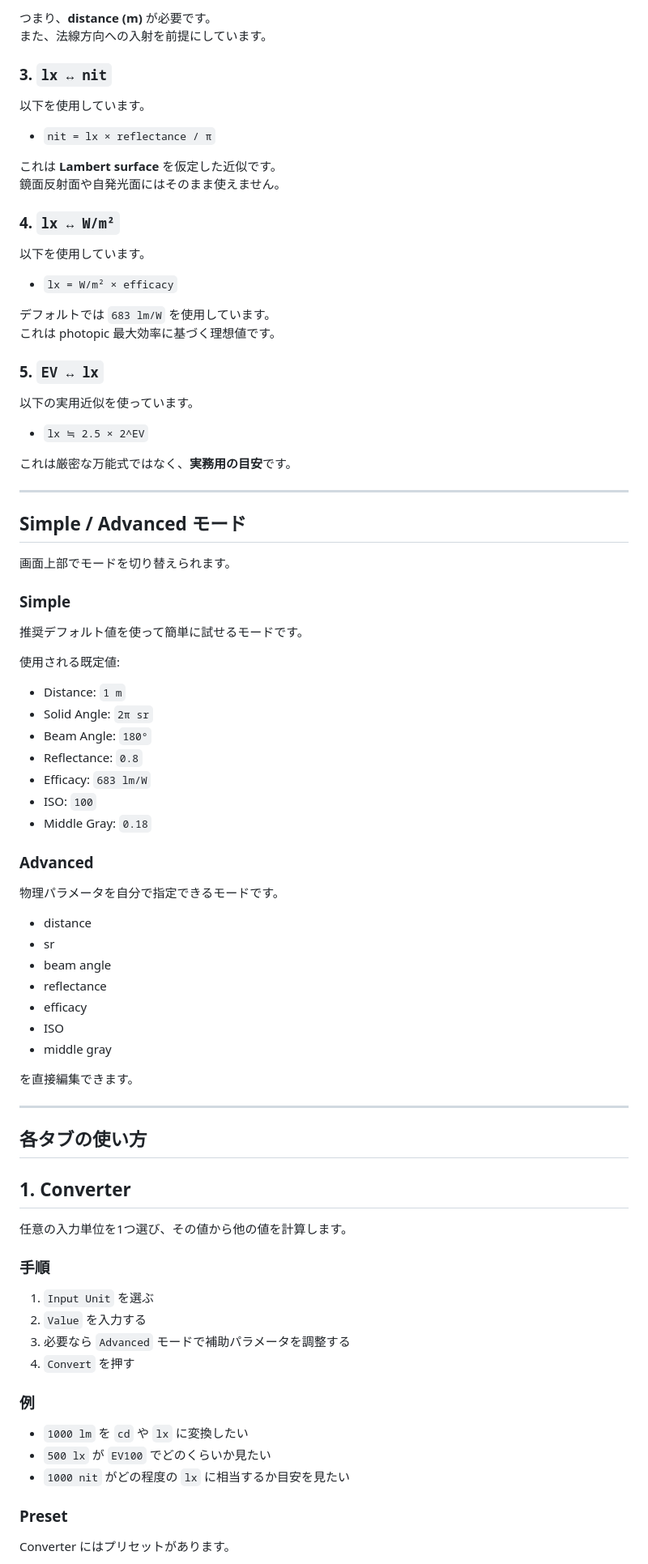
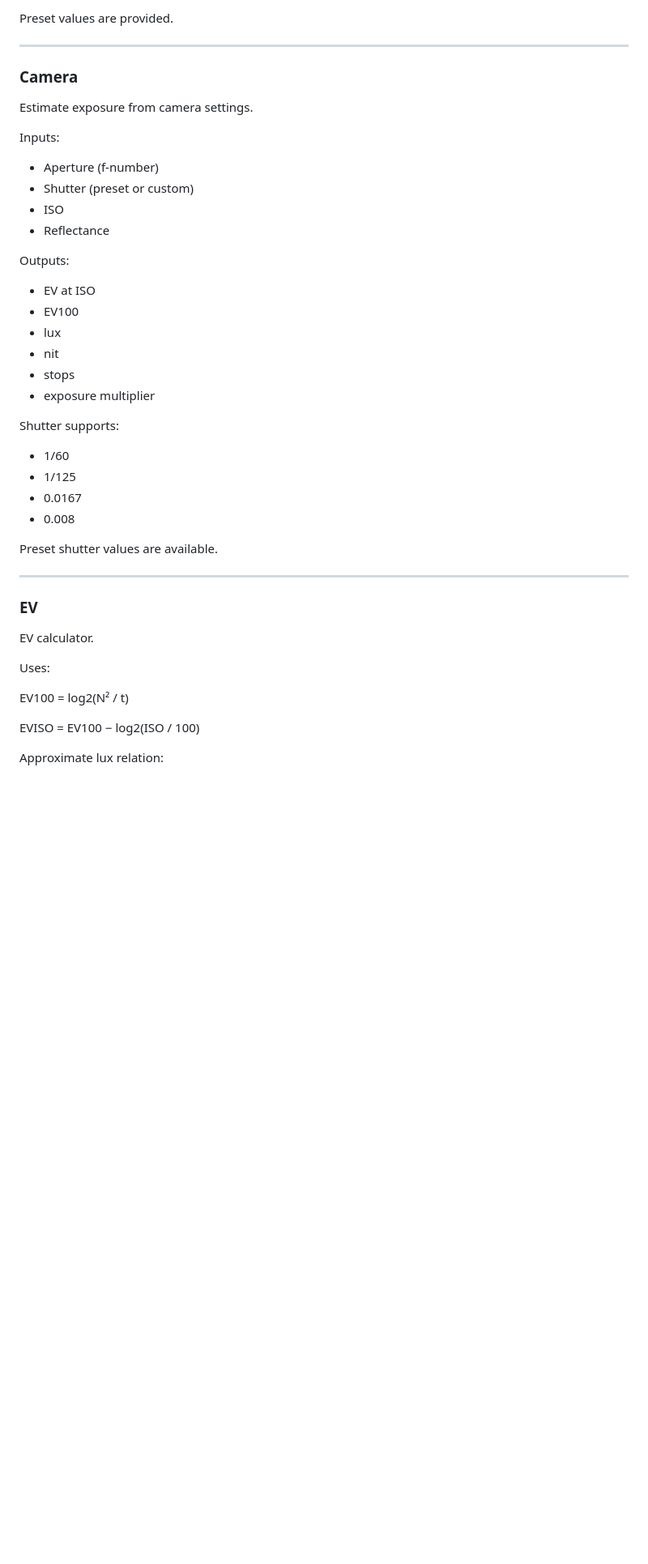
Before and after one commit to jacqueline37/Light-Unit-Converter, a Markdown page: README.md, the part around one of its changes. Shown at 81% size. GitHub-like rendering; blank space fills up the shorter version.

```diff
--- a/README.md
+++ b/README.md
@@ -69,81 +69,48 @@ Light Utility Suite は、光に関する基本的な物理量や、EV・HDR・A
 
-つまり、**distance (m)** が必要です。
-また、法線方向への入射を前提にしています。
-
-### 3. `lx ↔ nit`
-以下を使用しています。
-
-- `nit = lx × reflectance / π`
-
-これは **Lambert surface** を仮定した近似です。
-鏡面反射面や自発光面にはそのまま使えません。
-
-### 4. `lx ↔ W/m²`
-以下を使用しています。
-
-- `lx = W/m² × efficacy`
-
-デフォルトでは `683 lm/W` を使用しています。
-これは photopic 最大効率に基づく理想値です。
-
-### 5. `EV ↔ lx`
-以下の実用近似を使っています。
-
-- `lx ≒ 2.5 × 2^EV`
-
-これは厳密な万能式ではなく、**実務用の目安**です。
+Preset values are provided.
 
 ---
 
-## Simple / Advanced モード
+### Camera
 
-画面上部でモードを切り替えられます。
+Estimate exposure from camera settings.
 
-### Simple
-推奨デフォルト値を使って簡単に試せるモードです。
+Inputs:
 
-使用される既定値:
+- Aperture (f-number)
+- Shutter (preset or custom)
+- ISO
+- Reflectance
 
-- Distance: `1 m`
-- Solid Angle: `2π sr`
-- Beam Angle: `180°`
-- Reflectance: `0.8`
-- Efficacy: `683 lm/W`
-- ISO: `100`
-- Middle Gray: `0.18`
+Outputs:
 
-### Advanced
-物理パラメータを自分で指定できるモードです。
+- EV at ISO
+- EV100
+- lux
+- nit
+- stops
+- exposure multiplier
 
-- distance
-- sr
-- beam angle
-- reflectance
-- efficacy
-- ISO
-- middle gray
+Shutter supports:
 
-を直接編集できます。
+- 1/60
+- 1/125
+- 0.0167
+- 0.008
+
+Preset shutter values are available.
 
 ---
 
-## 各タブの使い方
+### EV
 
-## 1. Converter
+EV calculator.
 
-任意の入力単位を1つ選び、その値から他の値を計算します。
+Uses:
 
-### 手順
-1. `Input Unit` を選ぶ
-2. `Value` を入力する
-3. 必要なら `Advanced` モードで補助パラメータを調整する
-4. `Convert` を押す
+EV100 = log2(N² / t)
 
-### 例
-- `1000 lm` を `cd` や `lx` に変換したい
-- `500 lx` が `EV100` でどのくらいか見たい
-- `1000 nit` がどの程度の `lx` に相当するか目安を見たい
+EVISO = EV100 − log2(ISO / 100)
 
-### Preset
-Converter にはプリセットがあります。
+Approximate lux relation:
 
```
Also changed, not shown: other parts of README.md (+397 -196 lines).
